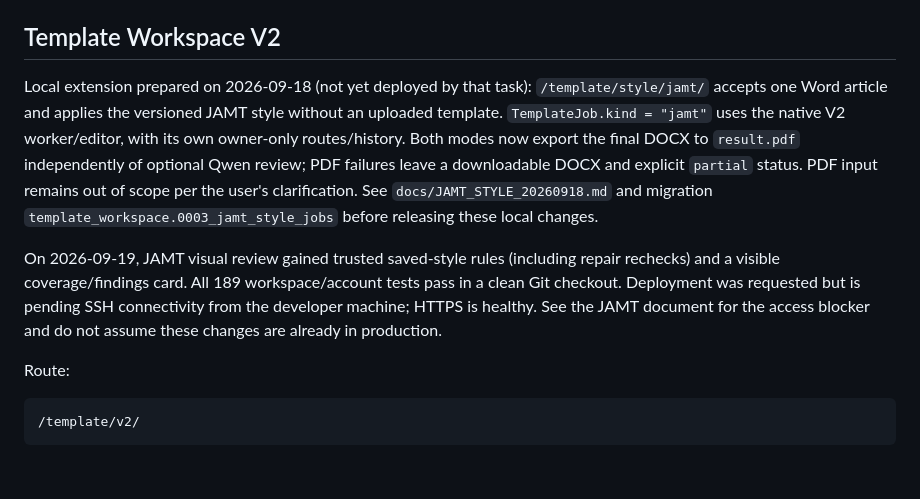
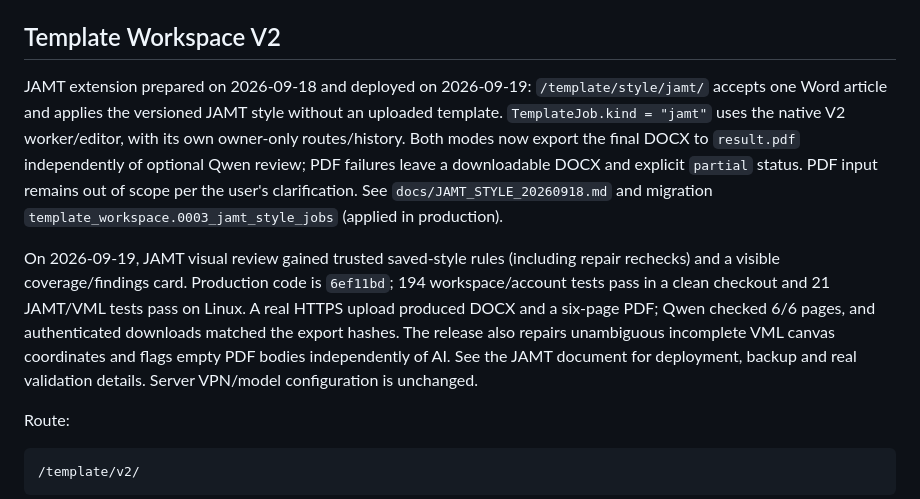
Before and after one commit to igor05max/WEBTSTU, a Markdown page: docs/CODEX_PROJECT_ORIENTATION.md, the part around the change. GitHub-like rendering; blank space fills up the shorter version.

```diff
--- a/docs/CODEX_PROJECT_ORIENTATION.md
+++ b/docs/CODEX_PROJECT_ORIENTATION.md
@@ -239,20 +239,23 @@ V1 jobs are `TemplateJob.kind = "v1"`.
 
 ## Template Workspace V2
 
-Local extension prepared on 2026-09-18 (not yet deployed by that task):
+JAMT extension prepared on 2026-09-18 and deployed on 2026-09-19:
 `/template/style/jamt/` accepts one Word article and applies the versioned JAMT
 style without an uploaded template. `TemplateJob.kind = "jamt"` uses the native
 V2 worker/editor, with its own owner-only routes/history. Both modes now export
 the final DOCX to `result.pdf` independently of optional Qwen review; PDF failures
 leave a downloadable DOCX and explicit `partial` status. PDF input remains out of
 scope per the user's clarification. See `docs/JAMT_STYLE_20260918.md` and migration
-`template_workspace.0003_jamt_style_jobs` before releasing these local changes.
+`template_workspace.0003_jamt_style_jobs` (applied in production).
 
 On 2026-09-19, JAMT visual review gained trusted saved-style rules (including
-repair rechecks) and a visible coverage/findings card. All 189 workspace/account
-tests pass in a clean Git checkout. Deployment was requested but is pending SSH
-connectivity from the developer machine; HTTPS is healthy. See the JAMT document
-for the access blocker and do not assume these changes are already in production.
+repair rechecks) and a visible coverage/findings card. Production code is
+`6ef11bd`; 194 workspace/account tests pass in a clean checkout and 21 JAMT/VML
+tests pass on Linux. A real HTTPS upload produced DOCX and a six-page PDF;
+Qwen checked 6/6 pages, and authenticated downloads matched the export hashes.
+The release also repairs unambiguous incomplete VML canvas coordinates and
+flags empty PDF bodies independently of AI. See the JAMT document for deployment,
+backup and real validation details. Server VPN/model configuration is unchanged.
 
 Route:
 
```
Also changed, not shown: docs/JAMT_STYLE_20260918.md (+40 -9 lines).
